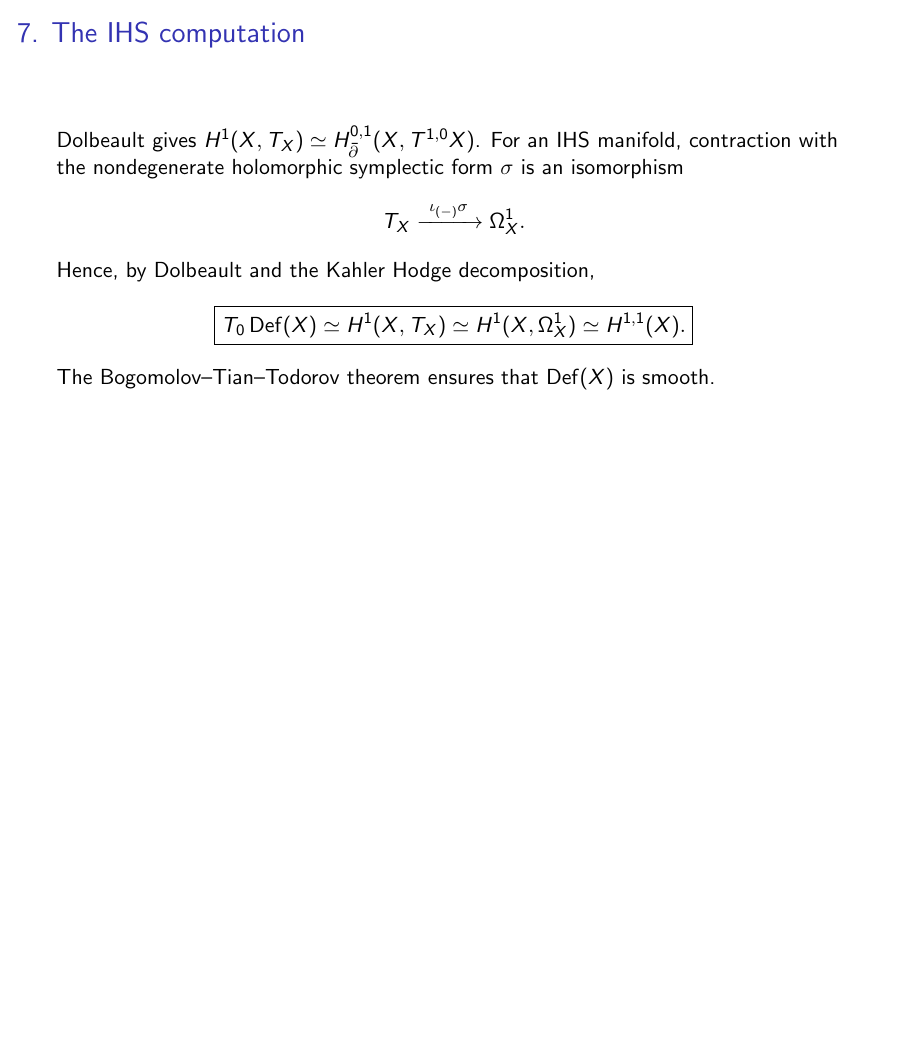
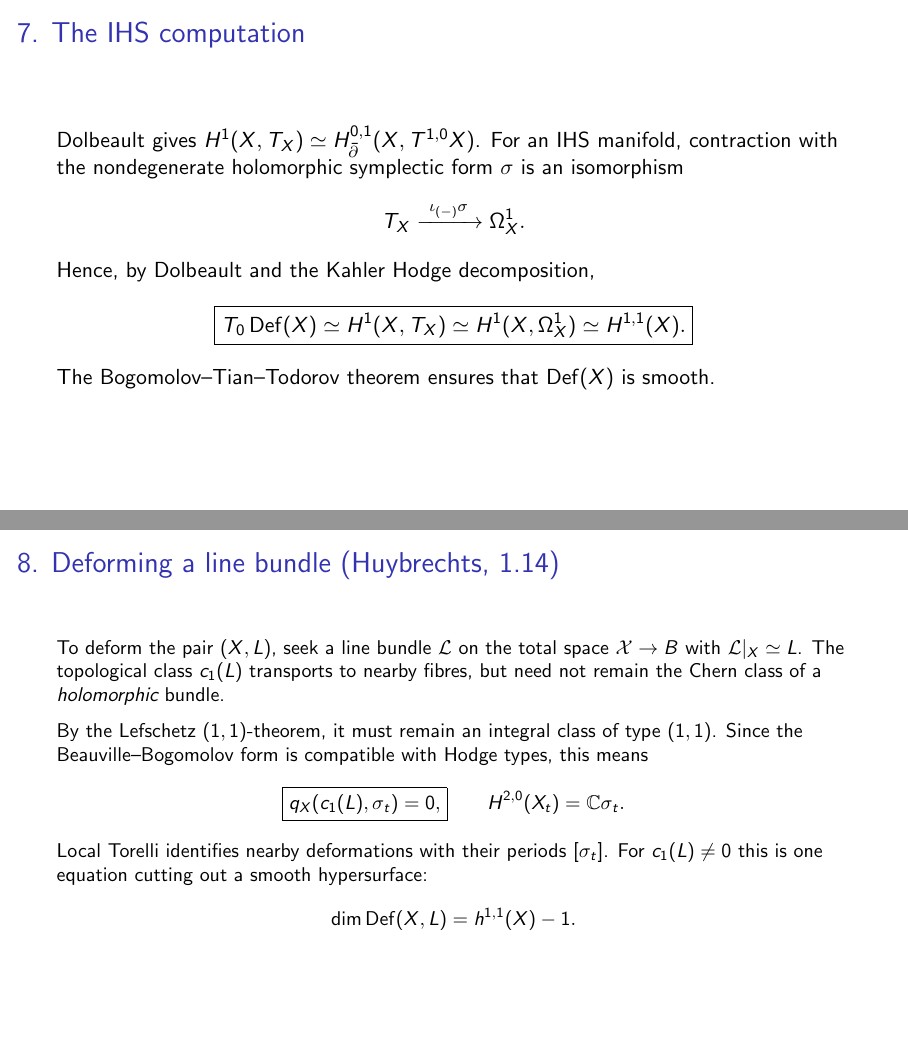
Before and after one commit to danimalabares/tmp, LaTeX slides (reading-seminar-1/beamer/main.tex): page 8 of 8 before the commit and pages 8 and 9 of 9 after it, the two joined at a grey line, the shorter picture padded with empty space. Compiled offline with pdfLaTeX.

Commit message:
Add final slide explaining deformation of a line bundle

```diff
--- a/reading-seminar-1/beamer/main.tex
+++ b/reading-seminar-1/beamer/main.tex
@@ -148,4 +148,30 @@ Hence, by Dolbeault and the Kahler Hodge decomposition,
 The Bogomolov--Tian--Todorov theorem ensures that
 $\operatorname{Def}(X)$ is smooth.
 \end{frame}
+\begin{frame}{8. Deforming a line bundle (Huybrechts, 1.14)}
+\small
+To deform the pair $(X,L)$, seek a line bundle
+$\mathcal L$ on the total space $\mathcal X\to B$ with
+$\mathcal L|_X\simeq L$.
+The topological class $c_1(L)$ transports to nearby
+fibres, but need not remain the Chern class of a
+\emph{holomorphic} bundle.
+
+\medskip
+By the Lefschetz $(1,1)$-theorem, it must remain an
+integral class of type $(1,1)$. Since the
+Beauville--Bogomolov form is compatible with Hodge types,
+this means
+\[
+\boxed{q_X(c_1(L),\sigma_t)=0,}
+\qquad H^{2,0}(X_t)=\mathbb C\sigma_t.
+\]
+Local Torelli identifies nearby deformations with
+their periods $[\sigma_t]$. For $c_1(L)\neq0$ this
+is one equation cutting out a smooth hypersurface:
+\[
+\dim\operatorname{Def}(X,L)=h^{1,1}(X)-1.
+\]
+\end{frame}
+
 \end{document}
```
